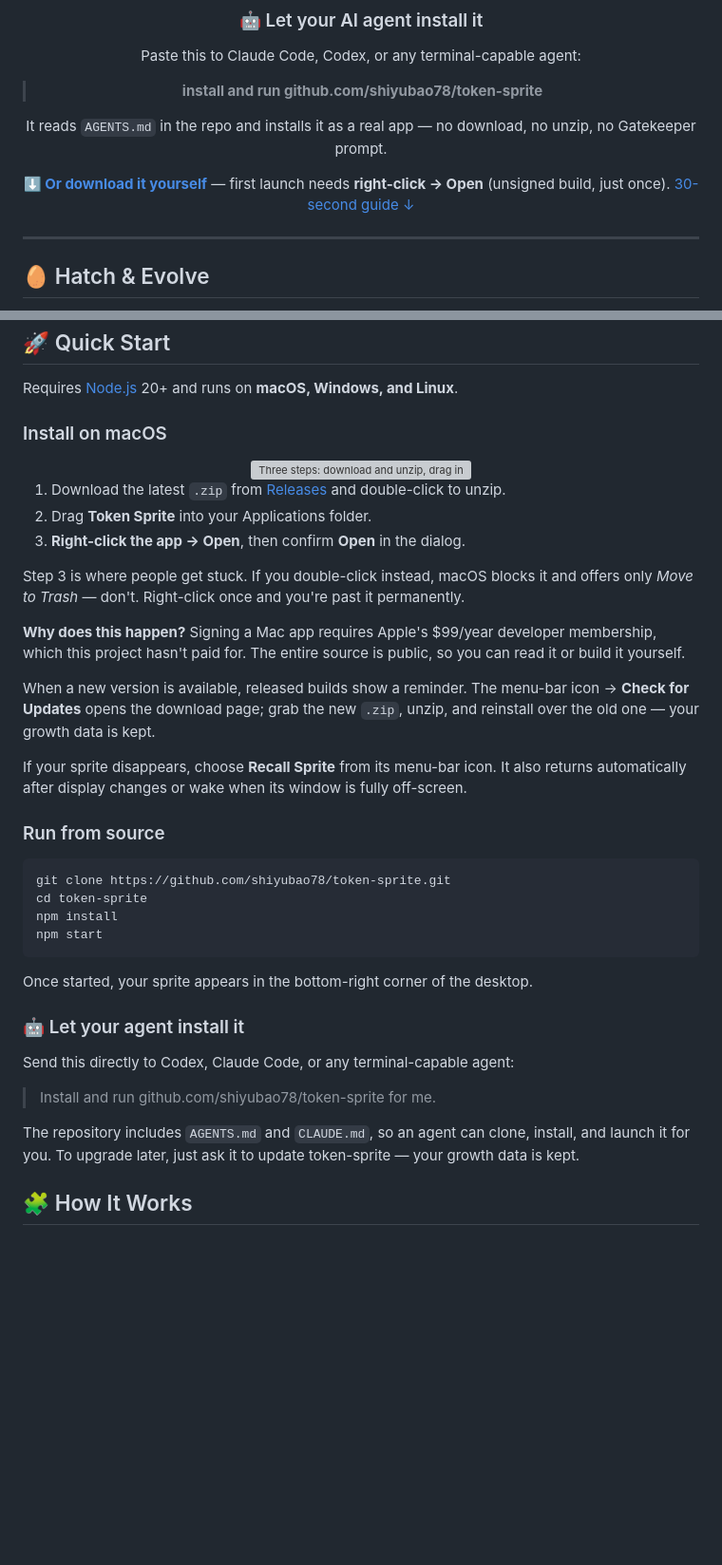
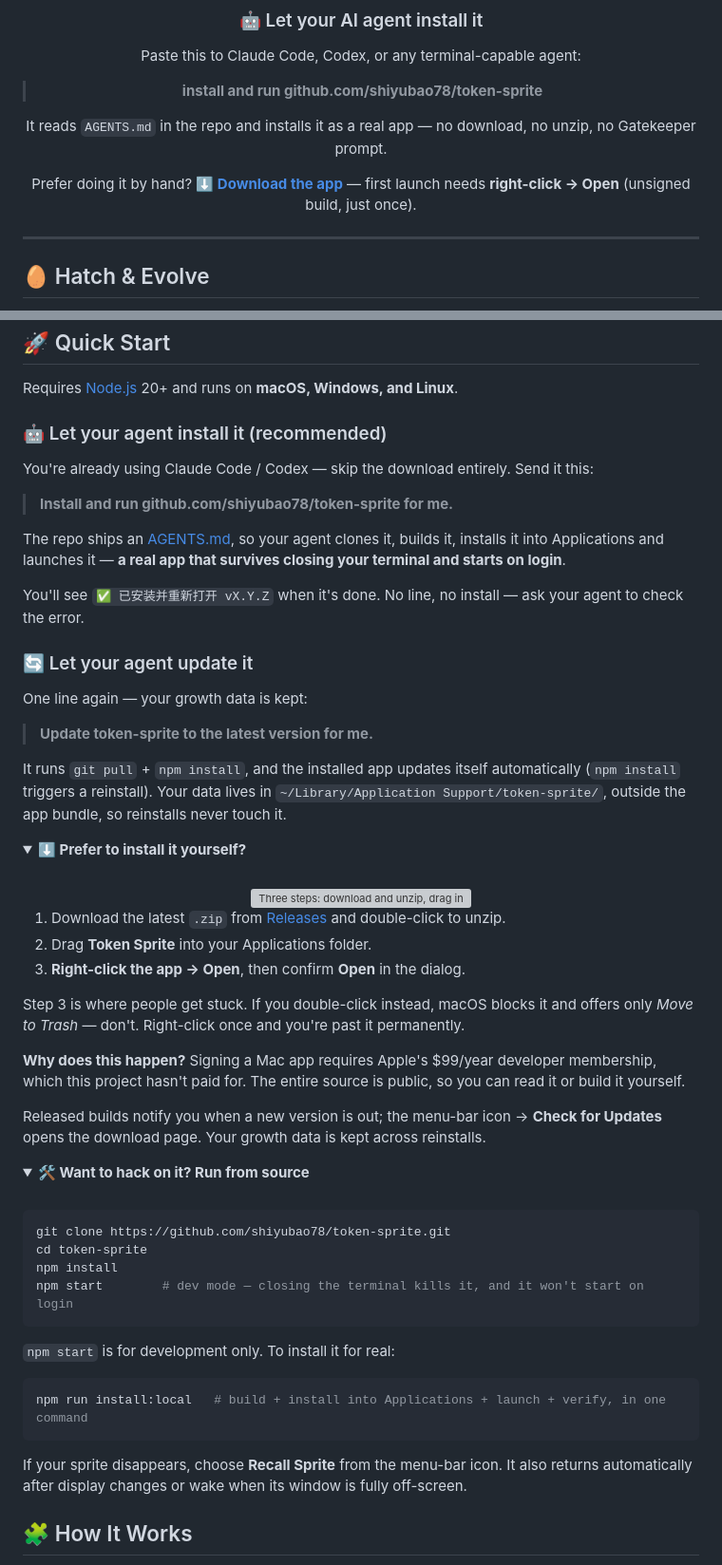
Before and after one commit to shiyubao78/token-sprite, a Markdown page: README.md, 2 parts joined by grey strips. Shown at 95% size. GitHub-like rendering; folded sections open; blank space fills up the shorter version; grey boxes are pictures that could not be loaded.

````diff
--- a/README.md
+++ b/README.md
@@ -24,7 +24,7 @@ Paste this to Claude Code, Codex, or any terminal-capable agent:
 
 It reads `AGENTS.md` in the repo and installs it as a real app — no download, no unzip, no Gatekeeper prompt.
 
-**[⬇️ Or download it yourself](https://github.com/shiyubao78/token-sprite/releases/latest)** — first launch needs **right-click → Open** (unsigned build, just once). [30-second guide ↓](#install-on-macos)
+Prefer doing it by hand? **[⬇️ Download the app](https://github.com/shiyubao78/token-sprite/releases/latest)** — first launch needs **right-click → Open** (unsigned build, just once).
 
 </div>
 
@@ -126,7 +126,31 @@ Everything runs through the AI you already use; nothing is uploaded to a third p
 
 Requires [Node.js](https://nodejs.org/) 20+ and runs on **macOS, Windows, and Linux**.
 
-### Install on macOS
+### 🤖 Let your agent install it (recommended)
+
+You're already using Claude Code / Codex — skip the download entirely. Send it this:
+
+> **Install and run github.com/shiyubao78/token-sprite for me.**
+
+The repo ships an [AGENTS.md](AGENTS.md), so your agent clones it, builds it, installs it into
+Applications and launches it — **a real app that survives closing your terminal and starts on login**.
+
+You'll see `✅ 已安装并重新打开 vX.Y.Z` when it's done. No line, no install — ask your agent to check the error.
+
+### 🔄 Let your agent update it
+
+One line again — your growth data is kept:
+
+> **Update token-sprite to the latest version for me.**
+
+It runs `git pull` + `npm install`, and the installed app updates itself automatically
+(`npm install` triggers a reinstall). Your data lives in `~/Library/Application Support/token-sprite/`,
+outside the app bundle, so reinstalls never touch it.
+
+<details>
+<summary><b>⬇️ Prefer to install it yourself?</b></summary>
+
+<br />
 
 <div align="center">
 <img src="assets/readme/install-macos-en.png" width="900" alt="Three steps: download and unzip, drag into Applications, then right-click the icon and choose Open" />
@@ -136,32 +160,39 @@ Requires [Node.js](https://nodejs.org/) 20+ and runs on **macOS, Windows, and Li
 2. Drag **Token Sprite** into your Applications folder.
 3. **Right-click the app → Open**, then confirm **Open** in the dialog.
 
-Step 3 is where people get stuck. If you double-click instead, macOS blocks it and offers only *Move to Trash* — don't. Right-click once and you're past it permanently.
+Step 3 is where people get stuck. If you double-click instead, macOS blocks it and offers only
+*Move to Trash* — don't. Right-click once and you're past it permanently.
 
-**Why does this happen?** Signing a Mac app requires Apple's $99/year developer membership, which this project hasn't paid for. The entire source is public, so you can read it or build it yourself.
+**Why does this happen?** Signing a Mac app requires Apple's $99/year developer membership, which this
+project hasn't paid for. The entire source is public, so you can read it or build it yourself.
 
-When a new version is available, released builds show a reminder. The menu-bar icon → **Check for Updates** opens the download page; grab the new `.zip`, unzip, and reinstall over the old one — your growth data is kept.
+Released builds notify you when a new version is out; the menu-bar icon → **Check for Updates** opens
+the download page. Your growth data is kept across reinstalls.
 
-If your sprite disappears, choose **Recall Sprite** from its menu-bar icon. It also returns automatically after display changes or wake when its window is fully off-screen.
+</details>
 
-### Run from source
+<details>
+<summary><b>🛠 Want to hack on it? Run from source</b></summary>
+
+<br />
 
 ```bash
 git clone https://github.com/shiyubao78/token-sprite.git
 cd token-sprite
 npm install
-npm start
+npm start        # dev mode — closing the terminal kills it, and it won't start on login
 ```
 
-Once started, your sprite appears in the bottom-right corner of the desktop.
+`npm start` is for development only. To install it for real:
 
-### 🤖 Let your agent install it
+```bash
+npm run install:local   # build + install into Applications + launch + verify, in one command
+```
 
-Send this directly to Codex, Claude Code, or any terminal-capable agent:
+If your sprite disappears, choose **Recall Sprite** from the menu-bar icon. It also returns
+automatically after display changes or wake when its window is fully off-screen.
 
-> Install and run github.com/shiyubao78/token-sprite for me.
-
-The repository includes `AGENTS.md` and `CLAUDE.md`, so an agent can clone, install, and launch it for you. To upgrade later, just ask it to update token-sprite — your growth data is kept.
+</details>
 
 ## 🧩 How It Works
 
````
Also changed, not shown: README.zh-CN.md (+53 -32 lines).
